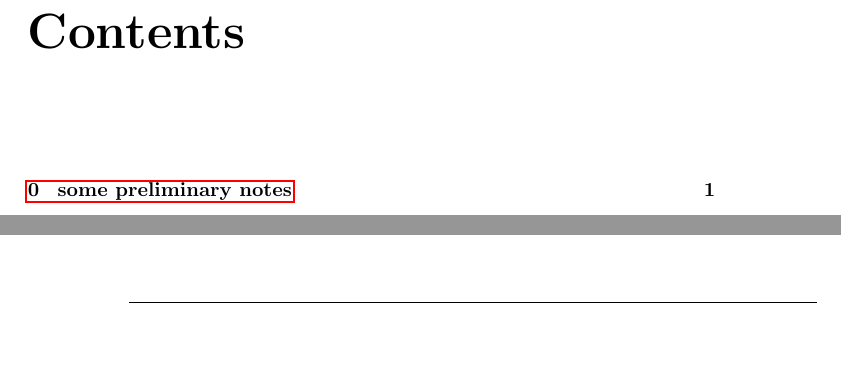
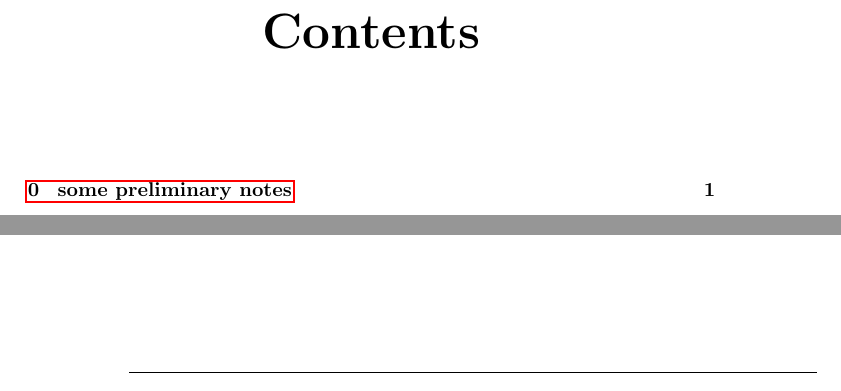
Before and after one commit to plinehan/bigode, a LaTeX thesis (bigode.tex): two parts of pages 3 and 10 of 121, joined at a grey line, cut so that both start at the same text, the shorter picture padded with empty space. Compiled offline with pdfLaTeX.

Commit message:
fixed chapters (mostly).  still need them not to break pages.

```diff
--- a/bigode.tex
+++ b/bigode.tex
@@ -45,7 +46,7 @@
 
 % because we added spaces between paragraphs, all of the title spacings get
 % messed up.  here we scale them back down by 2X.
-\titlespacing{\chapter}{0pt}{*0.5}{*0.5}
+\titlespacing{\chapter}{0pt}{*0.0}{*0.5}
 \titlespacing{\section}{0pt}{*0.5}{*0.5}
 \titlespacing{\subsection}{0pt}{*0.5}{*0.5}
 \titlespacing{\subsubsection}{0pt}{*0.5}{*0.5}
@@ -55,13 +56,14 @@
   \renewcommand\@makefnmark{\relax}
 \makeatother
 
+\chapterfont{\centering}
 % make subsubsections italic
 \subsubsectionfont{\itshape}
 
 % handle chapter headings with our own commands.
 \newcommand{\chaptergraphics}[1]{\includegraphics[width=6cm]{#1}}
-\newcommand{\mypreface}[2]{\chapter*{\centering\chaptergraphics{#1}\\#2}}
-\newcommand{\mychapter}[3]{\chapter[#2]{\centering\chaptergraphics{#1}\\#3}}
+\newcommand{\mypreface}[2]{\chapter*{\chaptergraphics{#1}\\#2}}
+\newcommand{\mychapter}[3]{\chapter[#2]{\chaptergraphics{#1}\\#3}}
 
 % an environment for lists of ingredients
 % note that setting parskip to 0 here causes multi-paragraph items to look like
@@ -110,6 +112,9 @@
 
 \mainmatter
 
+% make chapters look like "5" instead of "Chapter 5".
+\renewcommand\chaptername{}
+% start with chapter 0.
 \setcounter{chapter}{-1}
 \include{preliminary_notes}
 \include{feijao}
```
Also changed, not shown: bigode.tex (1 more changed lines).
